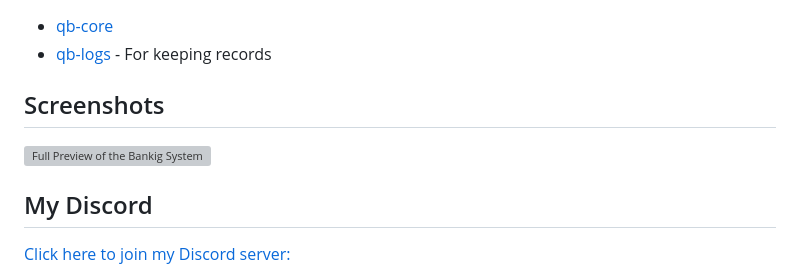
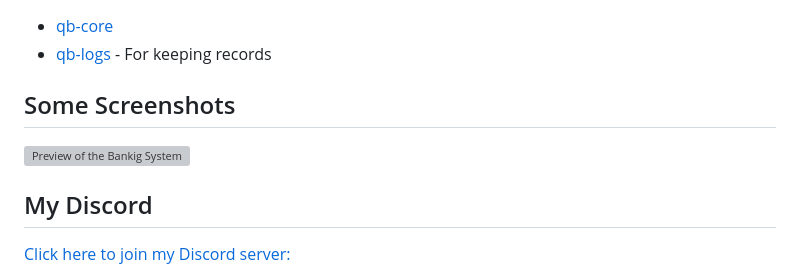
Before and after one commit to Drazendrazan/qb-banking, a Markdown page: README.md, the part around the change. GitHub-like rendering; grey boxes are pictures that could not be loaded.

```diff
--- a/README.md
+++ b/README.md
@@ -27,8 +27,8 @@
 - [qb-core](https://github.com/qbcore-framework/qb-core)
 - [qb-logs](https://github.com/qbcore-framework/qb-logs) - For keeping records
 
-## Screenshots
-![Full Preview of the Bankig System](https://media.discordapp.net/attachments/762036331710644277/1058905634193551480/Banking_UI.png?width=1214&height=683)
+## Some Screenshots
+![Preview of the Bankig System](https://media.discordapp.net/attachments/762036331710644277/1058905634193551480/Banking_UI.png?width=1214&height=683)
 
 ## My Discord
 [Click here to join my Discord server:](https://discord.gg/ct5apdKCk2)
```
